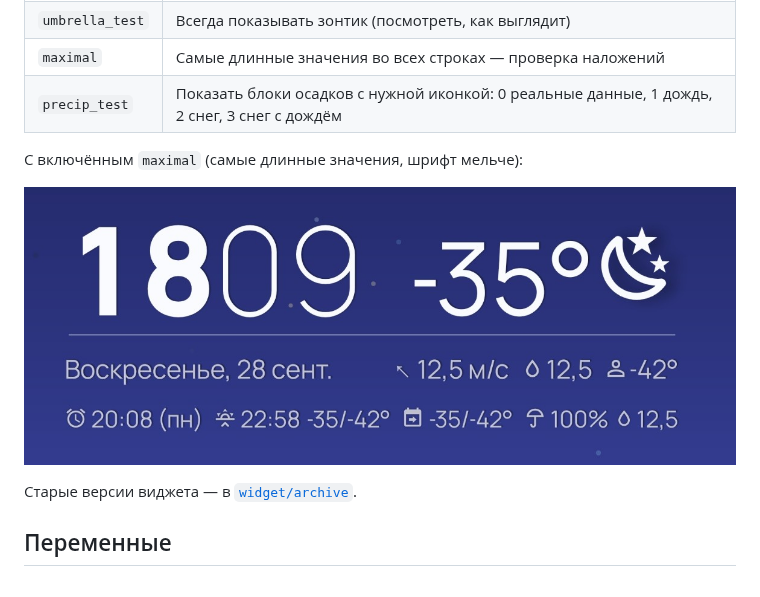
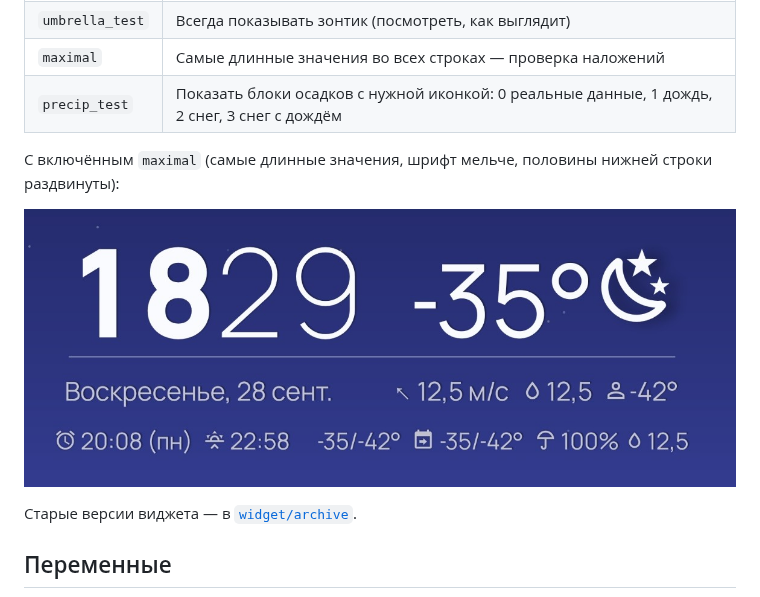
Before and after one commit to Rezz1dent/weather-bridge, a Markdown page: README.ru.md, the part around the change. GitHub-like rendering; pictures changed too: docs/images/widget-maximal.jpg.

Commit message:
README: maximal screenshot of widget 7.8
Co-Authored-By: Claude Opus 5.5 <noreply@anthropic.com>
Claude-Session: https://claude.ai/code/session_01Bv97u9rv4e62hnWyUsMffm

```diff
--- a/README.ru.md
+++ b/README.ru.md
@@ -97,7 +97,7 @@ Breezy Weather ──(оповещение об обновлении)──▶ W
 | `maximal` | Самые длинные значения во всех строках — проверка наложений |
 | `precip_test` | Показать блоки осадков с нужной иконкой: 0 реальные данные, 1 дождь, 2 снег, 3 снег с дождём |
 
-С включённым `maximal` (самые длинные значения, шрифт мельче):
+С включённым `maximal` (самые длинные значения, шрифт мельче, половины нижней строки раздвинуты):
 
 ![maximal](docs/images/widget-maximal.jpg)
 
```
Also changed, not shown: README.md (+1 -1 lines).
